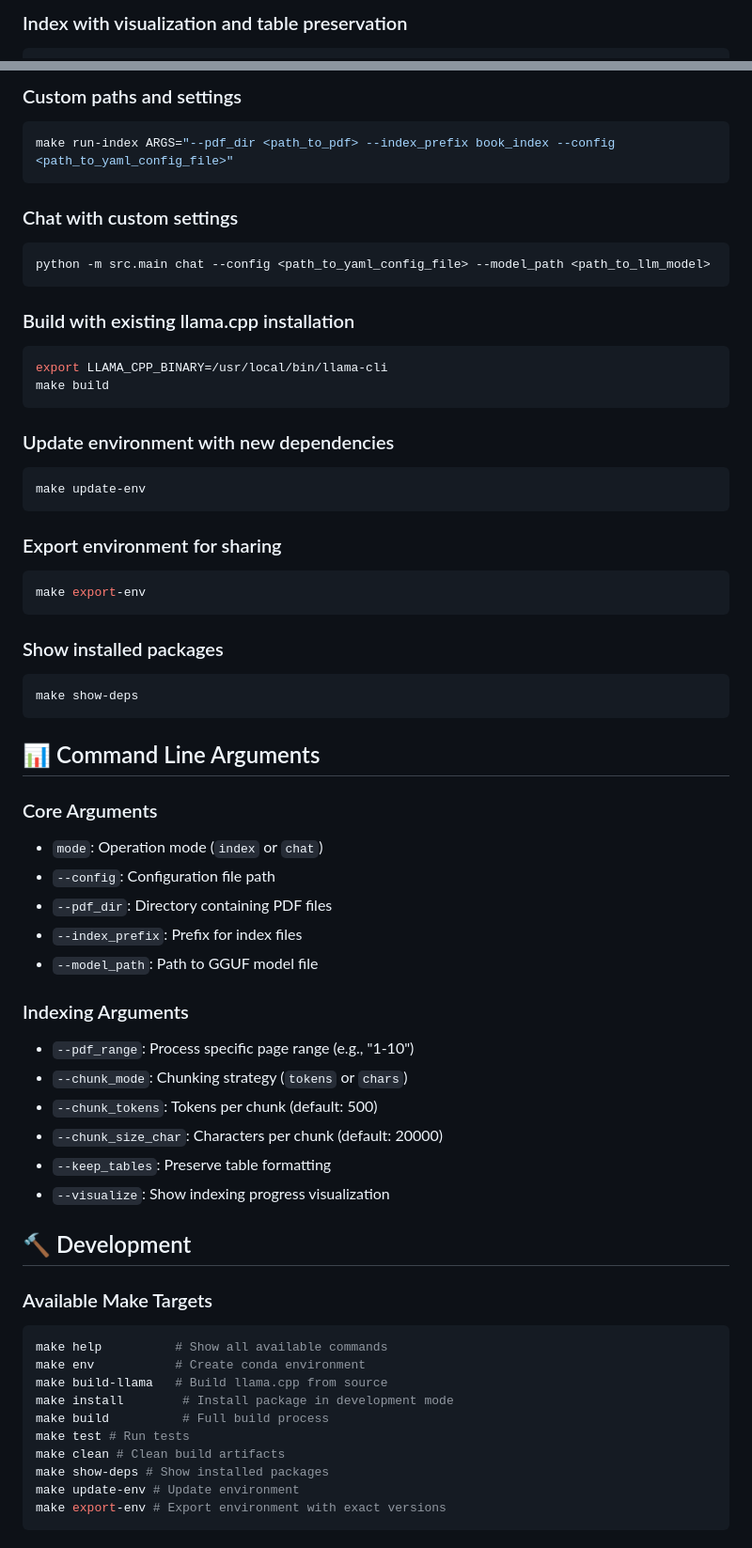
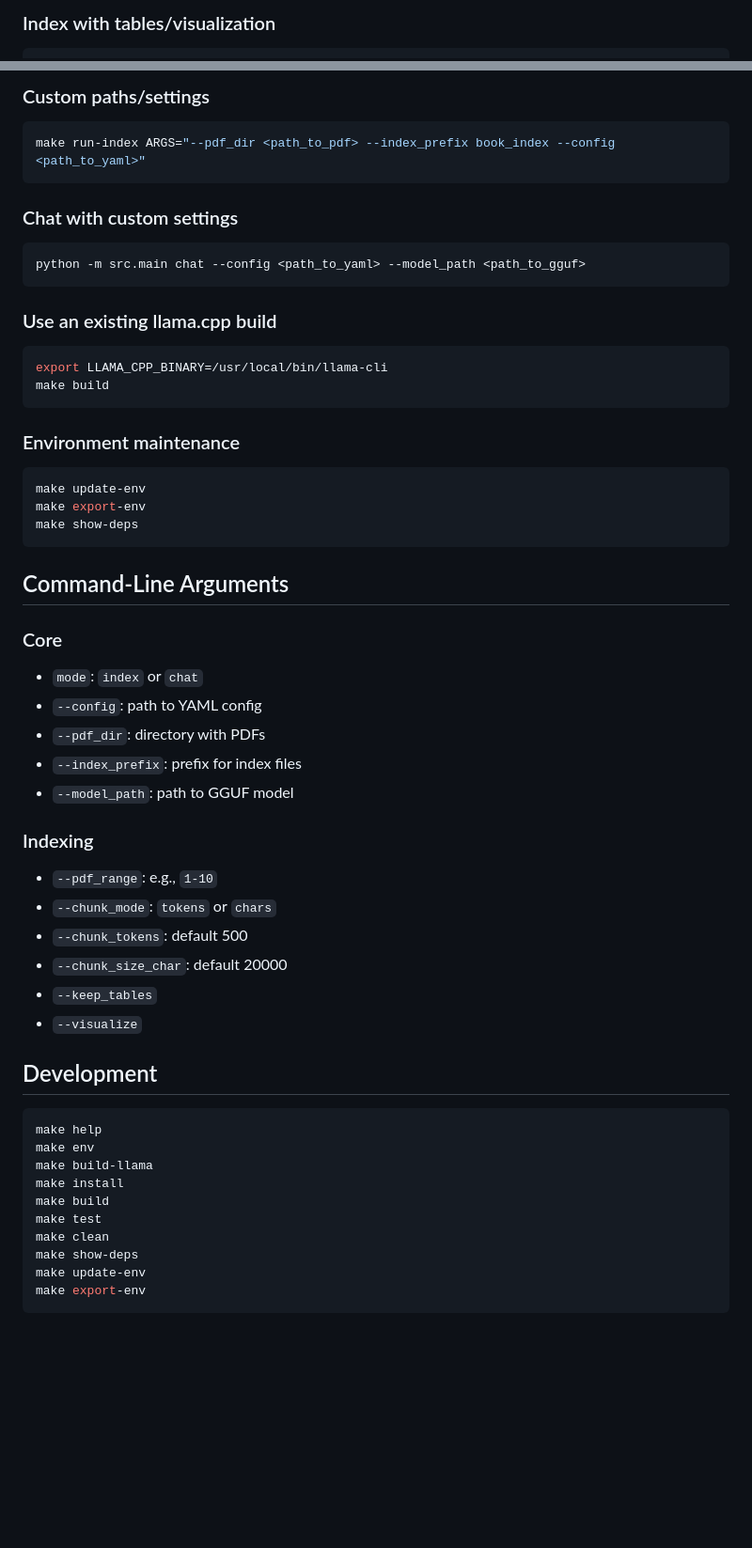
Before and after one commit to georgia-tech-db/TokenSmith, a Markdown page: README.md, 2 parts joined by grey strips. Shown at 94% size. Drawn GitHub-style; blank space fills up the shorter version.

````diff
--- a/README.md
+++ b/README.md
@@ -114,4 +119,5 @@ make run-index ARGS="--pdf_range <start_page_number>-<end_page_number> --chunk_m
 ```
 
-### Index with visualization and table preservation
+### Index with tables/visualization
+
 ```shell
@@ -119,67 +125,63 @@ make run-index ARGS="--keep_tables --visualize --chunk_tokens <number_of_chunk_t
 ```
 
-### Custom paths and settings
+### Custom paths/settings
+
 ```shell
-make run-index ARGS="--pdf_dir <path_to_pdf> --index_prefix book_index --config <path_to_yaml_config_file>"
+make run-index ARGS="--pdf_dir <path_to_pdf> --index_prefix book_index --config <path_to_yaml>"
 ```
 
 ### Chat with custom settings
+
 ```shell
-python -m src.main chat --config <path_to_yaml_config_file> --model_path <path_to_llm_model>
+python -m src.main chat --config <path_to_yaml> --model_path <path_to_gguf>
 ```
 
-### Build with existing llama.cpp installation
+### Use an existing llama.cpp build
+
 ```shell
 export LLAMA_CPP_BINARY=/usr/local/bin/llama-cli
 make build
 ```
 
-### Update environment with new dependencies
+### Environment maintenance
+
 ```shell
 make update-env
+make export-env
+make show-deps
 ```
 
-### Export environment for sharing
+## Command-Line Arguments
+
+### Core
+
+* `mode`: `index` or `chat`
+* `--config`: path to YAML config
+* `--pdf_dir`: directory with PDFs
+* `--index_prefix`: prefix for index files
+* `--model_path`: path to GGUF model
+
+### Indexing
+
+* `--pdf_range`: e.g., `1-10`
+* `--chunk_mode`: `tokens` or `chars`
+* `--chunk_tokens`: default 500
+* `--chunk_size_char`: default 20000
+* `--keep_tables`
+* `--visualize`
+
+## Development
+
 ```shell
+make help
+make env
+make build-llama
+make install
+make build
+make test
+make clean
+make show-deps
+make update-env
 make export-env
 ```
 
-### Show installed packages
-```shell
-make show-deps
-```
-
-
-## 📊 Command Line Arguments
-
-### Core Arguments
-- `mode`: Operation mode (`index` or `chat`)
-- `--config`: Configuration file path
-- `--pdf_dir`: Directory containing PDF files
-- `--index_prefix`: Prefix for index files
-- `--model_path`: Path to GGUF model file
-
-### Indexing Arguments
-- `--pdf_range`: Process specific page range (e.g., "1-10")
-- `--chunk_mode`: Chunking strategy (`tokens` or `chars`)
-- `--chunk_tokens`: Tokens per chunk (default: 500)
-- `--chunk_size_char`: Characters per chunk (default: 20000)
-- `--keep_tables`: Preserve table formatting
-- `--visualize`: Show indexing progress visualization
-
-## 🔨 Development
-
-### Available Make Targets
-```shell
-make help          # Show all available commands
-make env           # Create conda environment
-make build-llama   # Build llama.cpp from source
-make install        # Install package in development mode
-make build          # Full build process
-make test # Run tests
-make clean # Clean build artifacts
-make show-deps # Show installed packages
-make update-env # Update environment
-make export-env # Export environment with exact versions
-```
-
````
Also changed, not shown: other parts of README.md (+65 -88 lines).
